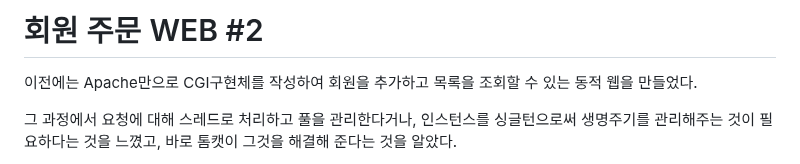
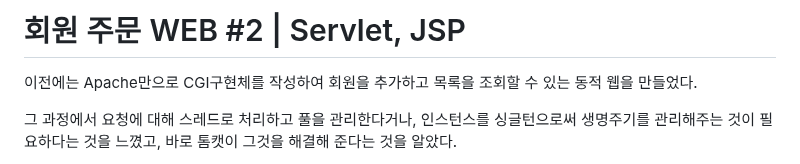
Before and after one commit to yeongbinim/TIL, a Markdown page: 241126_멤버주문WEB2/README.md, the part around the change. Rendered like a GitHub page.

```diff
--- a/241126_멤버주문WEB2/README.md
+++ b/241126_멤버주문WEB2/README.md
@@ -1,4 +1,4 @@
-# 회원 주문 WEB #2
+# 회원 주문 WEB #2 | Servlet, JSP
 
 이전에는 Apache만으로 CGI구현체를 작성하여  회원을 추가하고 목록을 조회할 수 있는 동적 웹을 만들었다.
 
```
Also changed, not shown: 241124_멤버주문WEB1/README.md (+1 -1 lines), 241129_멤버주문WEB3/README.md (+2 -2 lines).
